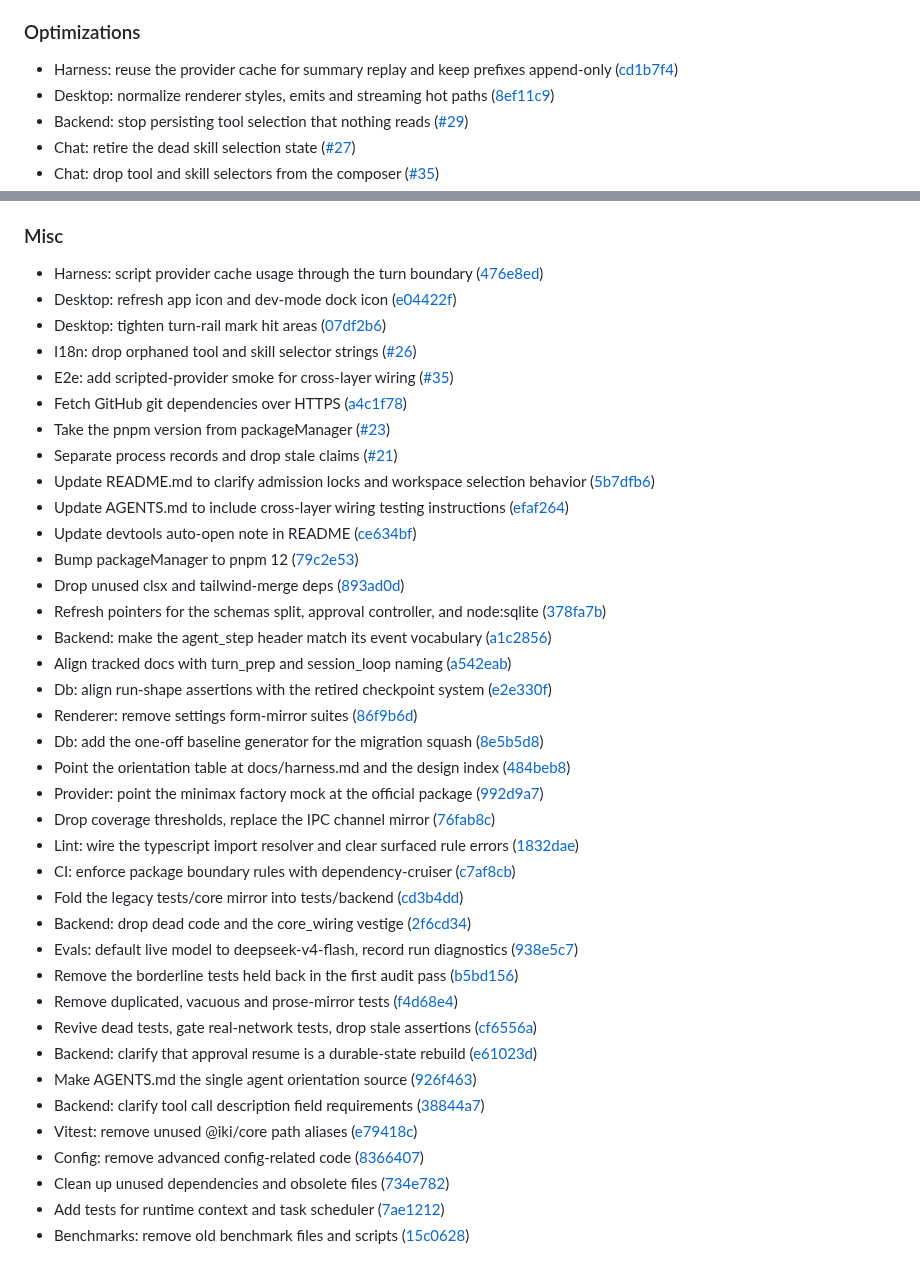
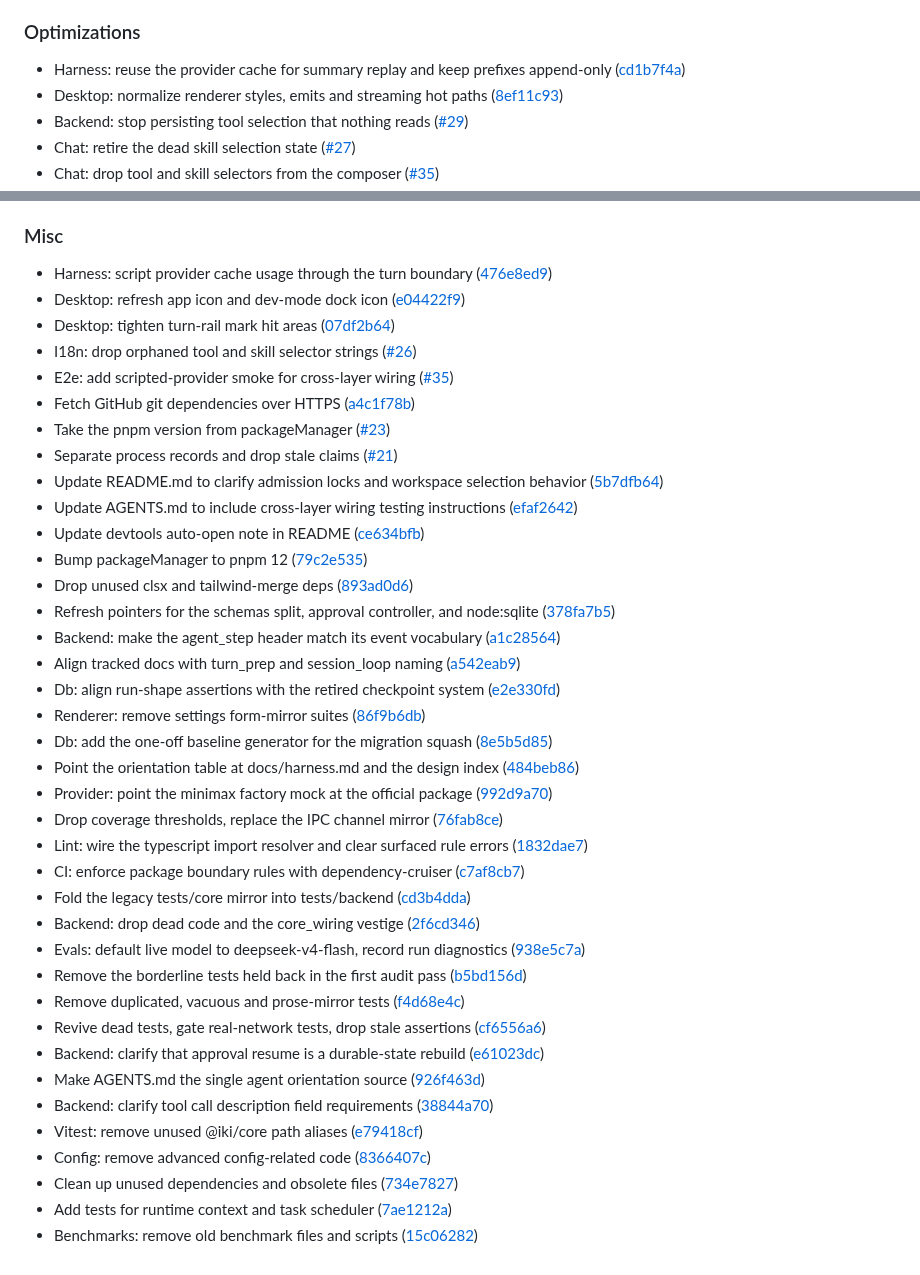
Before and after one commit to irorange27/iKi, a Markdown page: changelogs/v0.1.0.md, 2 parts joined by grey strips. GitHub-like rendering.

```diff
--- a/changelogs/v0.1.0.md
+++ b/changelogs/v0.1.0.md
@@ -71,7 +71,7 @@
 
 ### Optimizations
-- Harness: reuse the provider cache for summary replay and keep prefixes append-only ([cd1b7f4](https://github.com/irorange27/iKi/commit/cd1b7f4a8836e41793280c85a9dc3f78f91b6521))
-- Desktop: normalize renderer styles, emits and streaming hot paths ([8ef11c9](https://github.com/irorange27/iKi/commit/8ef11c9310dfc702f6fdb39e072af44dbe5854c0))
+- Harness: reuse the provider cache for summary replay and keep prefixes append-only ([cd1b7f4a](https://github.com/irorange27/iKi/commit/cd1b7f4a8836e41793280c85a9dc3f78f91b6521))
+- Desktop: normalize renderer styles, emits and streaming hot paths ([8ef11c93](https://github.com/irorange27/iKi/commit/8ef11c9310dfc702f6fdb39e072af44dbe5854c0))
 - Backend: stop persisting tool selection that nothing reads ([#29](https://github.com/irorange27/iKi/issues/29))
 - Chat: retire the dead skill selection state ([#27](https://github.com/irorange27/iKi/issues/27))
 - Chat: drop tool and skill selectors from the composer ([#35](https://github.com/irorange27/iKi/issues/35))
@@ -150,40 +150,40 @@
 
 ### Misc
-- Harness: script provider cache usage through the turn boundary ([476e8ed](https://github.com/irorange27/iKi/commit/476e8ed92128f781ba9a1af95b0c8a55cf46fa58))
-- Desktop: refresh app icon and dev-mode dock icon ([e04422f](https://github.com/irorange27/iKi/commit/e04422f9bfe9b9a0c1036a448fc09e5304ba92c8))
-- Desktop: tighten turn-rail mark hit areas ([07df2b6](https://github.com/irorange27/iKi/commit/07df2b6448380bdfc05a9fa95812e86556dd0ee7))
+- Harness: script provider cache usage through the turn boundary ([476e8ed9](https://github.com/irorange27/iKi/commit/476e8ed92128f781ba9a1af95b0c8a55cf46fa58))
+- Desktop: refresh app icon and dev-mode dock icon ([e04422f9](https://github.com/irorange27/iKi/commit/e04422f9bfe9b9a0c1036a448fc09e5304ba92c8))
+- Desktop: tighten turn-rail mark hit areas ([07df2b64](https://github.com/irorange27/iKi/commit/07df2b6448380bdfc05a9fa95812e86556dd0ee7))
 - I18n: drop orphaned tool and skill selector strings ([#26](https://github.com/irorange27/iKi/issues/26))
 - E2e: add scripted-provider smoke for cross-layer wiring ([#35](https://github.com/irorange27/iKi/issues/35))
-- Fetch GitHub git dependencies over HTTPS ([a4c1f78](https://github.com/irorange27/iKi/commit/a4c1f78bb96ddf41d7fc76053cea692e62437228))
+- Fetch GitHub git dependencies over HTTPS ([a4c1f78b](https://github.com/irorange27/iKi/commit/a4c1f78bb96ddf41d7fc76053cea692e62437228))
 - Take the pnpm version from packageManager ([#23](https://github.com/irorange27/iKi/issues/23))
 - Separate process records and drop stale claims ([#21](https://github.com/irorange27/iKi/issues/21))
-- Update README.md to clarify admission locks and workspace selection behavior ([5b7dfb6](https://github.com/irorange27/iKi/commit/5b7dfb6444011551493ebac8705334dc70925c7d))
-- Update AGENTS.md to include cross-layer wiring testing instructions ([efaf264](https://github.com/irorange27/iKi/commit/efaf2642d20d63afff2ebab07d7ea31a1726b533))
-- Update devtools auto-open note in README ([ce634bf](https://github.com/irorange27/iKi/commit/ce634bfbc817a9abac465238f6f8350e738379c0))
-- Bump packageManager to pnpm 12 ([79c2e53](https://github.com/irorange27/iKi/commit/79c2e5357132b12853781f042d730b22b700013a))
-- Drop unused clsx and tailwind-merge deps ([893ad0d](https://github.com/irorange27/iKi/commit/893ad0d6ad6a5caca6f50223228ca24a3bd64921))
-- Refresh pointers for the schemas split, approval controller, and node:sqlite ([378fa7b](https://github.com/irorange27/iKi/commit/378fa7b50e7823a3a919b706feb55ebf5f63633b))
-- Backend: make the agent_step header match its event vocabulary ([a1c2856](https://github.com/irorange27/iKi/commit/a1c28564bf83c516d104103ed9f0a5049deb6cbc))
-- Align tracked docs with turn_prep and session_loop naming ([a542eab](https://github.com/irorange27/iKi/commit/a542eab929b81e332566ff077b36fad2e70c4f9f))
-- Db: align run-shape assertions with the retired checkpoint system ([e2e330f](https://github.com/irorange27/iKi/commit/e2e330fd5b5ce299a7425872e28840a1c6260982))
-- Renderer: remove settings form-mirror suites ([86f9b6d](https://github.com/irorange27/iKi/commit/86f9b6db168e5d96badc50b4754a1a9fd4aebe3a))
-- Db: add the one-off baseline generator for the migration squash ([8e5b5d8](https://github.com/irorange27/iKi/commit/8e5b5d85391419bb326b6951584cde689b4daa78))
-- Point the orientation table at docs/harness.md and the design index ([484beb8](https://github.com/irorange27/iKi/commit/484beb863c0cf4cd74bed22281e424bc19f51172))
-- Provider: point the minimax factory mock at the official package ([992d9a7](https://github.com/irorange27/iKi/commit/992d9a702f64a242ccf9cf92f32639655c992b01))
-- Drop coverage thresholds, replace the IPC channel mirror ([76fab8c](https://github.com/irorange27/iKi/commit/76fab8ceaa3bdc3a7ba8f69d9e07ee08845248e1))
-- Lint: wire the typescript import resolver and clear surfaced rule errors ([1832dae](https://github.com/irorange27/iKi/commit/1832dae712bb8a9c6ee20f92d5d9a08132b28fdf))
-- CI: enforce package boundary rules with dependency-cruiser ([c7af8cb](https://github.com/irorange27/iKi/commit/c7af8cb7b57a0d5379e51f6668dd9676198cc0d1))
-- Fold the legacy tests/core mirror into tests/backend ([cd3b4dd](https://github.com/irorange27/iKi/commit/cd3b4dda8371d04e83e4ef09491e1fdb56a0069d))
-- Backend: drop dead code and the core_wiring vestige ([2f6cd34](https://github.com/irorange27/iKi/commit/2f6cd346fb85b7752a8cb5dde9ef22b1c5e81005))
-- Evals: default live model to deepseek-v4-flash, record run diagnostics ([938e5c7](https://github.com/irorange27/iKi/commit/938e5c7a4c12b7660ccb5a3c30bfaa4e8e52242f))
-- Remove the borderline tests held back in the first audit pass ([b5bd156](https://github.com/irorange27/iKi/commit/b5bd156db348e31ff37c79d4a979541965ee33fe))
-- Remove duplicated, vacuous and prose-mirror tests ([f4d68e4](https://github.com/irorange27/iKi/commit/f4d68e4cedc7b535cb92241a87f721aeb52b9cf7))
-- Revive dead tests, gate real-network tests, drop stale assertions ([cf6556a](https://github.com/irorange27/iKi/commit/cf6556a641d26e921032418ecef83acb101ddcc4))
-- Backend: clarify that approval resume is a durable-state rebuild ([e61023d](https://github.com/irorange27/iKi/commit/e61023dc3ebdc04a5a969f6ccefcf890f929276e))
-- Make AGENTS.md the single agent orientation source ([926f463](https://github.com/irorange27/iKi/commit/926f463d84a22dac51d102c5011cc789c092df38))
-- Backend: clarify tool call description field requirements ([38844a7](https://github.com/irorange27/iKi/commit/38844a7062fd34e4403bed12993c3486f3fa7862))
-- Vitest: remove unused @iki/core path aliases ([e79418c](https://github.com/irorange27/iKi/commit/e79418cf23171bdf04aaa679411e66258e96ff38))
-- Config: remove advanced config-related code ([8366407](https://github.com/irorange27/iKi/commit/8366407c043fd7358a52354dcf2a6d74e40293f2))
-- Clean up unused dependencies and obsolete files ([734e782](https://github.com/irorange27/iKi/commit/734e7827fa4724647437b6818e08320814c4b382))
-- Add tests for runtime context and task scheduler ([7ae1212](https://github.com/irorange27/iKi/commit/7ae1212a2db3dd954ee0e9e1fb036aa54bca4c7d))
-- Benchmarks: remove old benchmark files and scripts ([15c0628](https://github.com/irorange27/iKi/commit/15c062825e666282a622293fa2ce27c4017c5242))
+- Update README.md to clarify admission locks and workspace selection behavior ([5b7dfb64](https://github.com/irorange27/iKi/commit/5b7dfb6444011551493ebac8705334dc70925c7d))
+- Update AGENTS.md to include cross-layer wiring testing instructions ([efaf2642](https://github.com/irorange27/iKi/commit/efaf2642d20d63afff2ebab07d7ea31a1726b533))
+- Update devtools auto-open note in README ([ce634bfb](https://github.com/irorange27/iKi/commit/ce634bfbc817a9abac465238f6f8350e738379c0))
+- Bump packageManager to pnpm 12 ([79c2e535](https://github.com/irorange27/iKi/commit/79c2e5357132b12853781f042d730b22b700013a))
+- Drop unused clsx and tailwind-merge deps ([893ad0d6](https://github.com/irorange27/iKi/commit/893ad0d6ad6a5caca6f50223228ca24a3bd64921))
+- Refresh pointers for the schemas split, approval controller, and node:sqlite ([378fa7b5](https://github.com/irorange27/iKi/commit/378fa7b50e7823a3a919b706feb55ebf5f63633b))
+- Backend: make the agent_step header match its event vocabulary ([a1c28564](https://github.com/irorange27/iKi/commit/a1c28564bf83c516d104103ed9f0a5049deb6cbc))
+- Align tracked docs with turn_prep and session_loop naming ([a542eab9](https://github.com/irorange27/iKi/commit/a542eab929b81e332566ff077b36fad2e70c4f9f))
+- Db: align run-shape assertions with the retired checkpoint system ([e2e330fd](https://github.com/irorange27/iKi/commit/e2e330fd5b5ce299a7425872e28840a1c6260982))
+- Renderer: remove settings form-mirror suites ([86f9b6db](https://github.com/irorange27/iKi/commit/86f9b6db168e5d96badc50b4754a1a9fd4aebe3a))
+- Db: add the one-off baseline generator for the migration squash ([8e5b5d85](https://github.com/irorange27/iKi/commit/8e5b5d85391419bb326b6951584cde689b4daa78))
+- Point the orientation table at docs/harness.md and the design index ([484beb86](https://github.com/irorange27/iKi/commit/484beb863c0cf4cd74bed22281e424bc19f51172))
+- Provider: point the minimax factory mock at the official package ([992d9a70](https://github.com/irorange27/iKi/commit/992d9a702f64a242ccf9cf92f32639655c992b01))
+- Drop coverage thresholds, replace the IPC channel mirror ([76fab8ce](https://github.com/irorange27/iKi/commit/76fab8ceaa3bdc3a7ba8f69d9e07ee08845248e1))
+- Lint: wire the typescript import resolver and clear surfaced rule errors ([1832dae7](https://github.com/irorange27/iKi/commit/1832dae712bb8a9c6ee20f92d5d9a08132b28fdf))
+- CI: enforce package boundary rules with dependency-cruiser ([c7af8cb7](https://github.com/irorange27/iKi/commit/c7af8cb7b57a0d5379e51f6668dd9676198cc0d1))
+- Fold the legacy tests/core mirror into tests/backend ([cd3b4dda](https://github.com/irorange27/iKi/commit/cd3b4dda8371d04e83e4ef09491e1fdb56a0069d))
+- Backend: drop dead code and the core_wiring vestige ([2f6cd346](https://github.com/irorange27/iKi/commit/2f6cd346fb85b7752a8cb5dde9ef22b1c5e81005))
+- Evals: default live model to deepseek-v4-flash, record run diagnostics ([938e5c7a](https://github.com/irorange27/iKi/commit/938e5c7a4c12b7660ccb5a3c30bfaa4e8e52242f))
+- Remove the borderline tests held back in the first audit pass ([b5bd156d](https://github.com/irorange27/iKi/commit/b5bd156db348e31ff37c79d4a979541965ee33fe))
+- Remove duplicated, vacuous and prose-mirror tests ([f4d68e4c](https://github.com/irorange27/iKi/commit/f4d68e4cedc7b535cb92241a87f721aeb52b9cf7))
+- Revive dead tests, gate real-network tests, drop stale assertions ([cf6556a6](https://github.com/irorange27/iKi/commit/cf6556a641d26e921032418ecef83acb101ddcc4))
+- Backend: clarify that approval resume is a durable-state rebuild ([e61023dc](https://github.com/irorange27/iKi/commit/e61023dc3ebdc04a5a969f6ccefcf890f929276e))
+- Make AGENTS.md the single agent orientation source ([926f463d](https://github.com/irorange27/iKi/commit/926f463d84a22dac51d102c5011cc789c092df38))
+- Backend: clarify tool call description field requirements ([38844a70](https://github.com/irorange27/iKi/commit/38844a7062fd34e4403bed12993c3486f3fa7862))
+- Vitest: remove unused @iki/core path aliases ([e79418cf](https://github.com/irorange27/iKi/commit/e79418cf23171bdf04aaa679411e66258e96ff38))
+- Config: remove advanced config-related code ([8366407c](https://github.com/irorange27/iKi/commit/8366407c043fd7358a52354dcf2a6d74e40293f2))
+- Clean up unused dependencies and obsolete files ([734e7827](https://github.com/irorange27/iKi/commit/734e7827fa4724647437b6818e08320814c4b382))
+- Add tests for runtime context and task scheduler ([7ae1212a](https://github.com/irorange27/iKi/commit/7ae1212a2db3dd954ee0e9e1fb036aa54bca4c7d))
+- Benchmarks: remove old benchmark files and scripts ([15c06282](https://github.com/irorange27/iKi/commit/15c062825e666282a622293fa2ce27c4017c5242))
```
Also changed, not shown: other parts of changelogs/v0.1.0.md (+128 -128 lines), packages/backend/README.md (+1 -1 lines).
